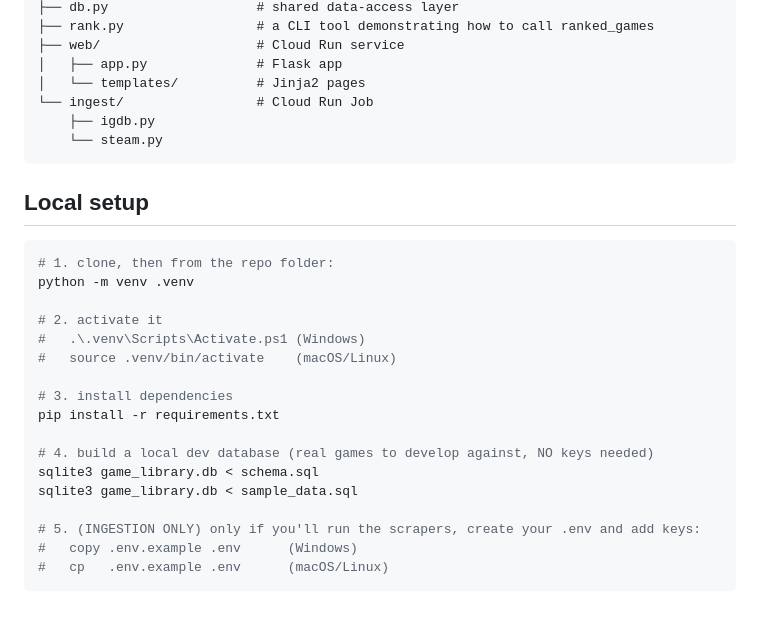
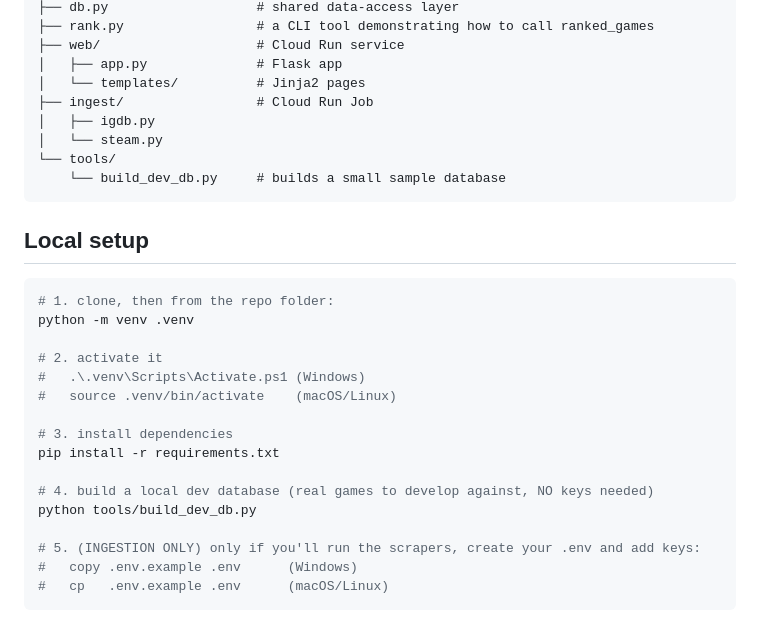
Before and after one commit to rayar93/game-score-aggregator-cloud-run, a Markdown page: README.md, the part around the change. Drawn GitHub-style.

````diff
--- a/README.md
+++ b/README.md
@@ -38,9 +38,11 @@ team-AAA-summer2026/
 ├── web/                    # Cloud Run service
 │   ├── app.py              # Flask app
 │   └── templates/          # Jinja2 pages
-└── ingest/                 # Cloud Run Job
-    ├── igdb.py
-    └── steam.py
+├── ingest/                 # Cloud Run Job
+│   ├── igdb.py
+│   └── steam.py
+└── tools/
+    └── build_dev_db.py     # builds a small sample database
 ```
 
 ## Local setup
@@ -57,8 +59,7 @@ python -m venv .venv
 pip install -r requirements.txt
 
 # 4. build a local dev database (real games to develop against, NO keys needed)
-sqlite3 game_library.db < schema.sql
-sqlite3 game_library.db < sample_data.sql
+python tools/build_dev_db.py
 
 # 5. (INGESTION ONLY) only if you'll run the scrapers, create your .env and add keys:
 #   copy .env.example .env      (Windows)
````
